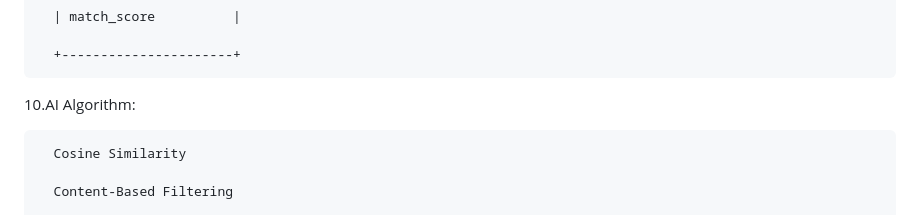
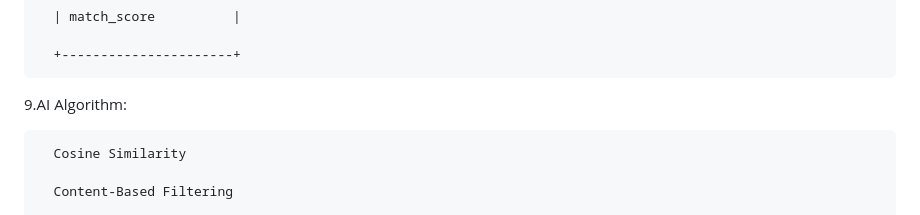
Before and after one commit to lavanya370/AI-Based-Internship-Recommendation-Engine-for-PM-Internship-Scheme, a Markdown page: README.md, the part around the change. Rendered like a GitHub page.

```diff
--- a/README.md
+++ b/README.md
@@ -310,7 +310,7 @@ This project helps students find the most suitable internships under the Prime M
 
 
 
-10.AI Algorithm:
+9.AI Algorithm:
 
 
 
```
